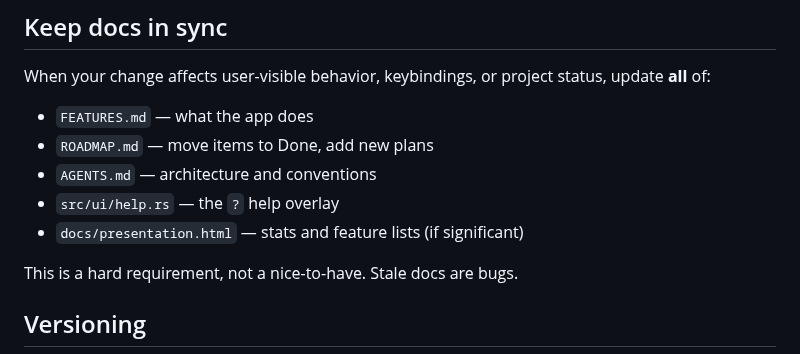
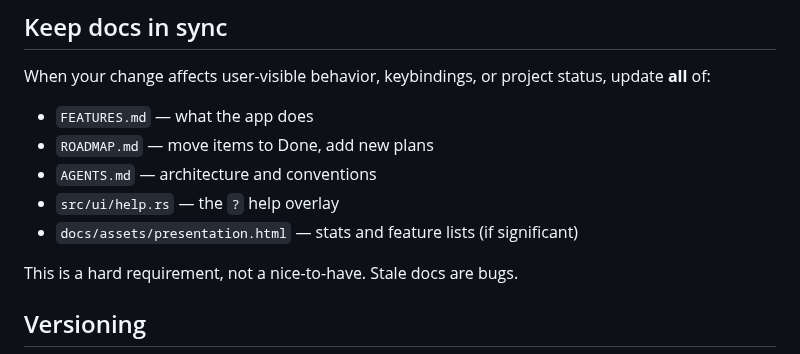
Before and after one commit to Tripstack-Corp/spyc, a Markdown page: CONTRIBUTING.md, the part around the change. Drawn GitHub-style.

Commit message:
Merged in docs-assets-folder (pull request #648)
docs: consolidate media into docs/assets/

```diff
--- a/CONTRIBUTING.md
+++ b/CONTRIBUTING.md
@@ -131,7 +131,7 @@ project status, update **all** of:
 - `ROADMAP.md` — move items to Done, add new plans
 - `AGENTS.md` — architecture and conventions
 - `src/ui/help.rs` — the `?` help overlay
-- `docs/presentation.html` — stats and feature lists (if significant)
+- `docs/assets/presentation.html` — stats and feature lists (if significant)
 
 This is a hard requirement, not a nice-to-have. Stale docs are bugs.
 
```
Also changed, not shown: README.md (+2 -2 lines), docs/assets/demo.gif (renamed from docs/demo.gif), docs/assets/spyc-logo.png (renamed from docs/spyc-logo.png), 11 other files.
